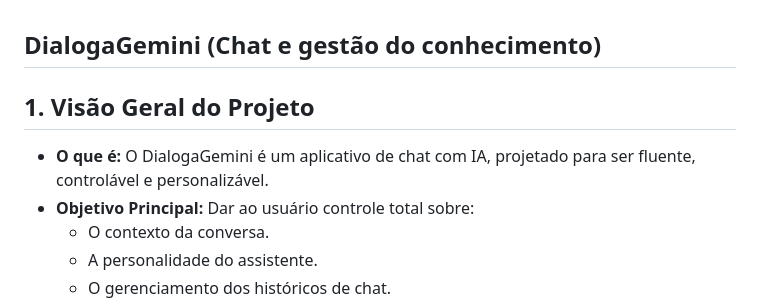
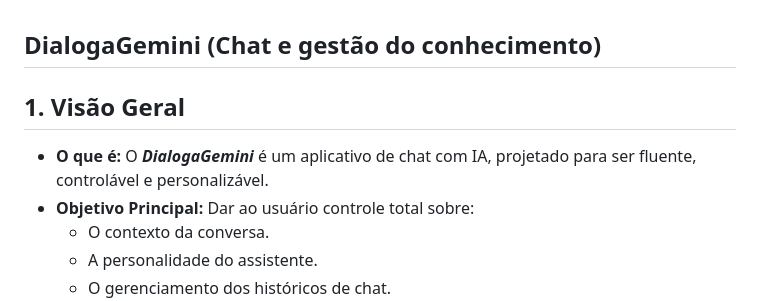
Before and after one commit to Silvio-lang/DialogoGemini, a Markdown page: manual.md, the part around the change. Rendered like a GitHub page.

```diff
--- a/manual.md
+++ b/manual.md
@@ -1,8 +1,8 @@
 ## DialogaGemini (Chat e gestão do conhecimento)
 
-## 1\. Visão Geral do Projeto
+## 1\. Visão Geral
 
-* **O que é:** O DialogaGemini é um aplicativo de chat com IA, projetado para ser fluente, controlável e personalizável.
+* **O que é:** O ___DialogaGemini___ é um aplicativo de chat com IA, projetado para ser fluente, controlável e personalizável.
 * **Objetivo Principal:** Dar ao usuário controle total sobre:
   * O contexto da conversa.
   * A personalidade do assistente.
```
